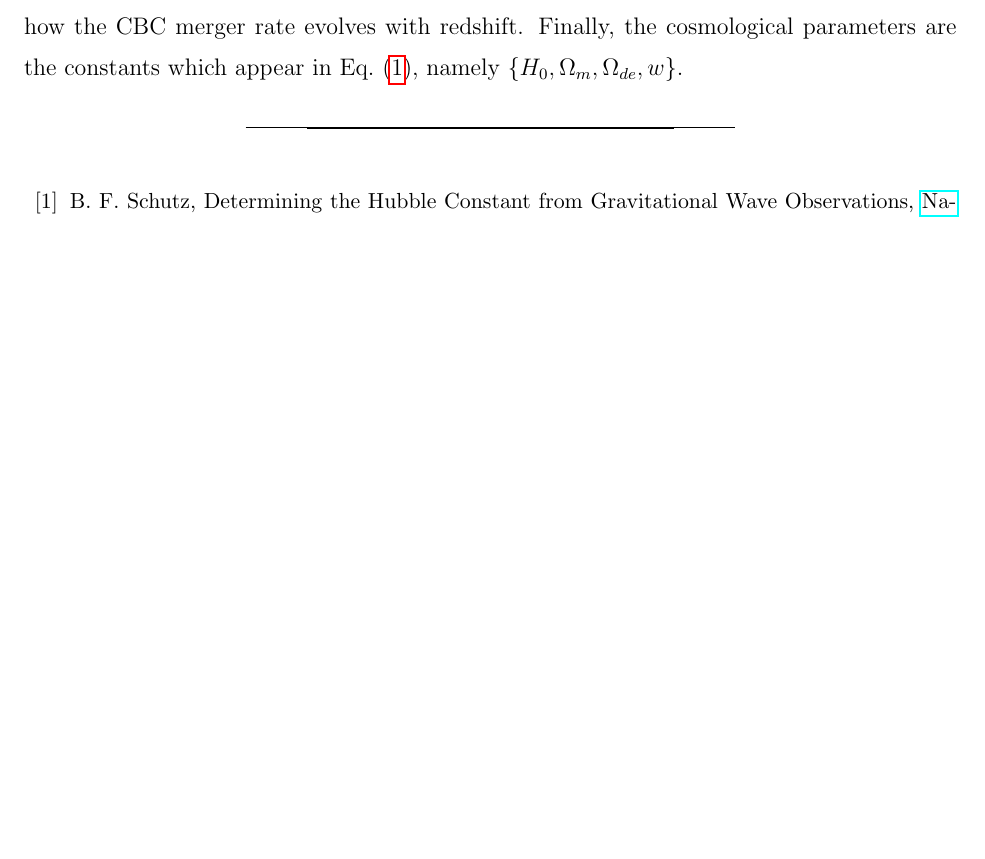
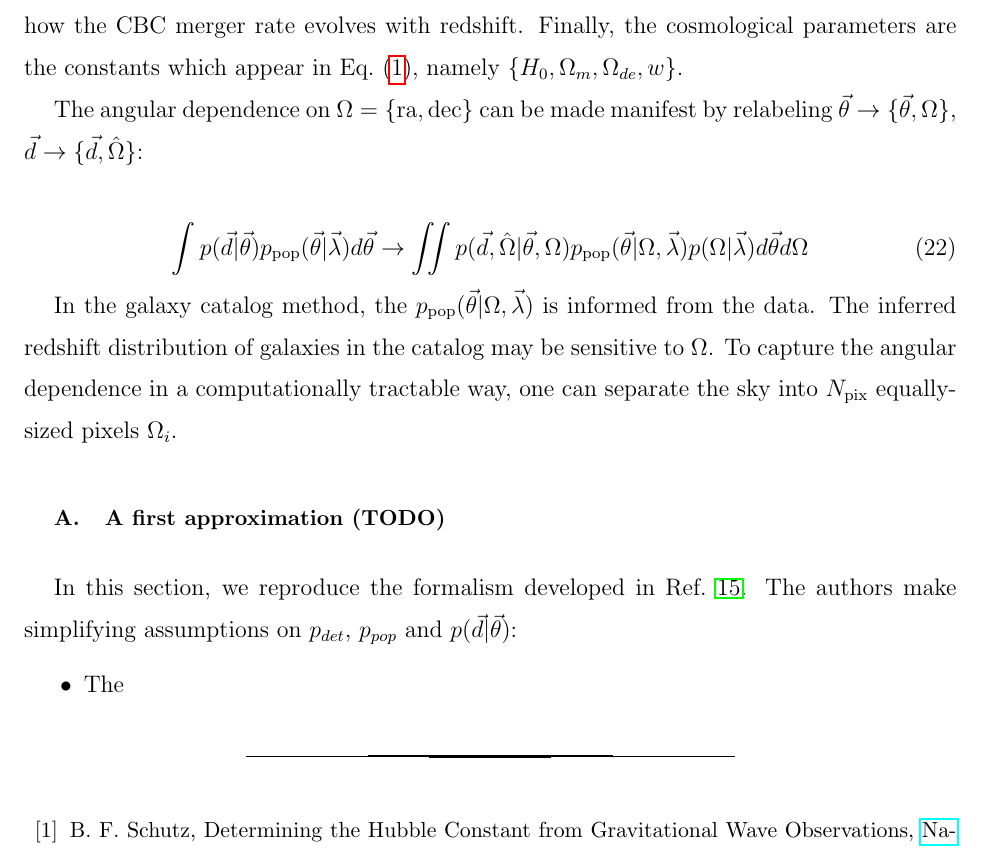
Before and after one commit to binado/standard-sirens, a LaTeX paper (tex/main.tex): part of page 7 of 8 before the commit and part of page 7 of 9 after it, cut so that both start at the same text, the shorter picture padded with empty space. Compiled offline with pdfLaTeX.

Commit message:
Update section II

```diff
--- a/tex/main.tex
+++ b/tex/main.tex
@@ -61,6 +61,7 @@ preprint,
 \newcommand{\pdet}[0]{p_{\text{det}}}
 \newcommand{\ndet}[0]{N_{\text{det}}}
 \newcommand{\nobs}[0]{N_{\text{obs}}}
+\newcommand{\npix}[0]{N_{\text{pix}}}
 \newcommand{\ind}[1]{\mathds{1}_{\{ #1 \}}}
 
 \begin{document}
@@ -305,6 +306,28 @@ method. The rate parameters are used in the model to describe how the CBC merger
 redshift. Finally, the cosmological parameters are the constants which appear in
 Eq.~\eqref{eq:intro:distance-redshift-relation}, namely $\{H_0, \Omega_m, \Omega_{de}, w\}$.
 
+The angular dependence on $\Omega=\{\text{ra}, \text{dec} \}$ can be made manifest by relabeling
+$\vec{\theta} \to \{\vec{\theta}, \Omega\}$, $\vec{d} \to \{\vec{d}, \hat{\Omega}\}$:
+
+\begin{align}
+	\int \given{\vec{d}}{\vec{\theta}}\ppop (\vec{\theta}| \vec{\lambda})d\vec{\theta}
+	\to \iint \given{\vec{d}, \hat{\Omega}}{\vec{\theta}, \Omega} \ppop (\vec{\theta}| \Omega, \vec{\lambda}) \given{\Omega}{\vec{\lambda}} d\vec{\theta} d\Omega
+\end{align}
+
+In the galaxy catalog method, the $\ppop (\vec{\theta}| \Omega, \vec{\lambda})$ is informed from
+the data. The inferred redshift distribution of galaxies in the catalog may be sensitive to
+$\Omega$. To capture the angular dependence in a computationally tractable way, one can separate
+the sky into $\npix$ equally-sized pixels $\Omega_i$.
+
+\subsection{A first approximation (TODO)}
+
+In this section, we reproduce the formalism developed in Ref.~\onlinecite{Gair_2023}. The authors
+make simplifying assumptions on $p_{det}$, $p_{pop}$ and $\given{\vec{d}}{\vec{\theta}}$:
+
+\begin{itemize}
+	\item The
+\end{itemize}
+
 \bibliography{refs}% Produces the bibliography via BibTeX.
 
 \end{document}
```
Also changed, not shown: tex/refs.bib (+14 -0 lines), tex/main.pdf.
